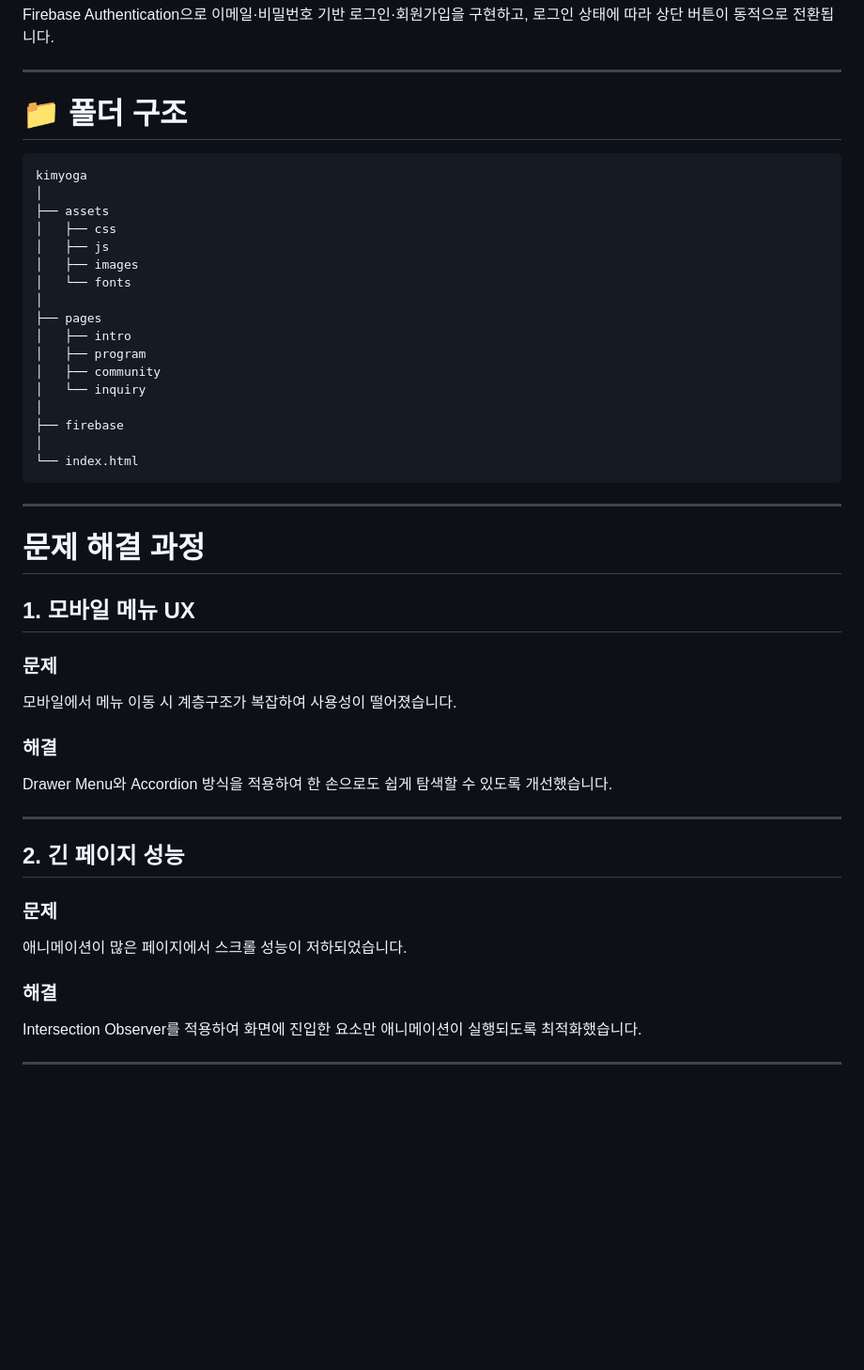
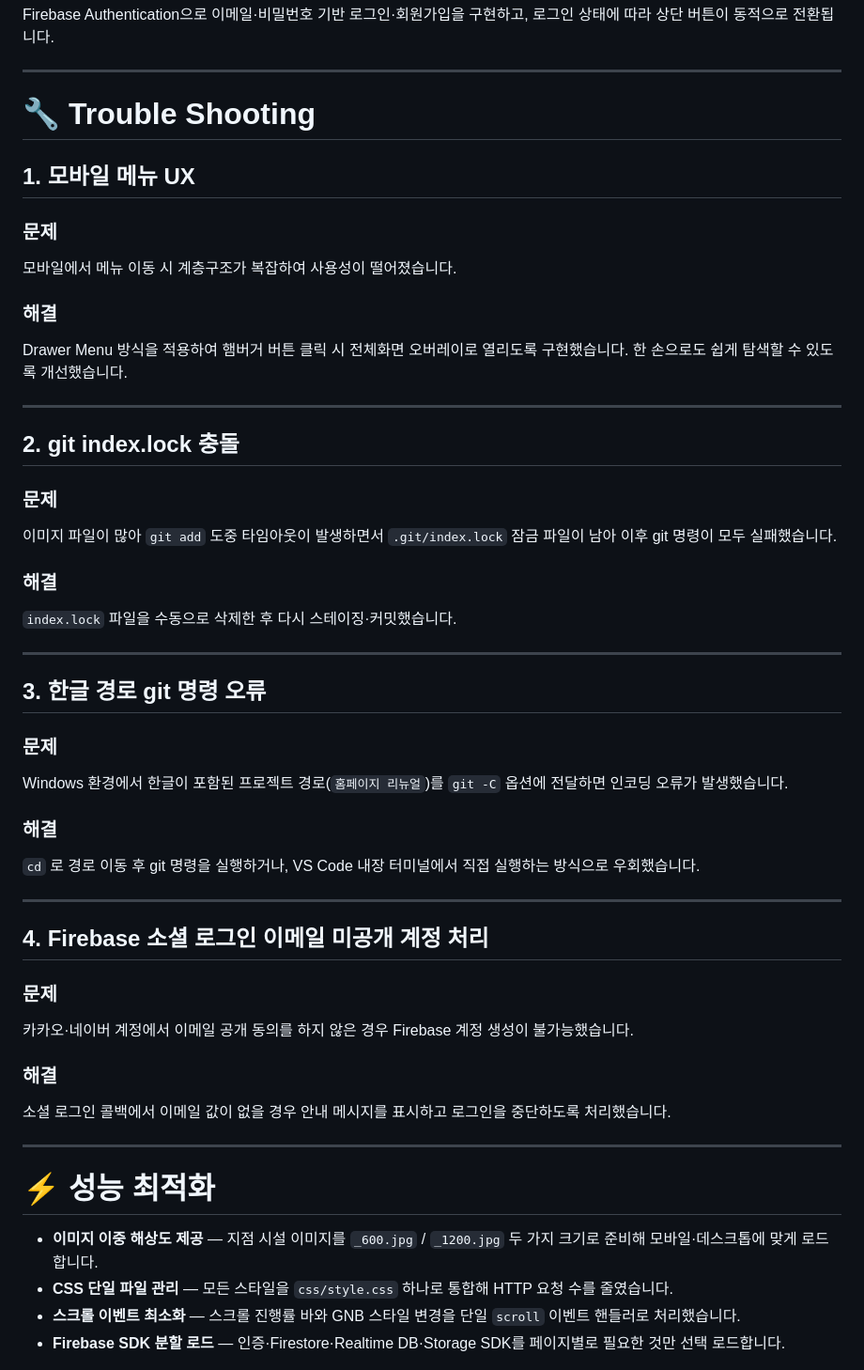
Before and after one commit to hong4745-cyber/kimyoga, a Markdown page: README.md, the part around one of its changes. Shown at 94% size. Rendered like a GitHub page; blank space fills up the shorter version.

Commit message:
docs: README 섹션 추가 (Trouble Shooting, 성능 최적화, 데이터 구조, 프로젝트 구조, 실행 방법, 개선 예정)
Co-Authored-By: Claude Sonnet 4.6 <noreply@anthropic.com>

````diff
--- a/README.md
+++ b/README.md
@@ -132,31 +132,7 @@ Firebase Authentication으로 이메일·비밀번호 기반 로그인·회원
 
 ---
 
-# 📁 폴더 구조
-
-```
-kimyoga
-│
-├── assets
-│   ├── css
-│   ├── js
-│   ├── images
-│   └── fonts
-│
-├── pages
-│   ├── intro
-│   ├── program
-│   ├── community
-│   └── inquiry
-│
-├── firebase
-│
-└── index.html
-```
-
----
-
-# 문제 해결 과정
+# 🔧 Trouble Shooting
 
 ## 1. 모바일 메뉴 UX
 
@@ -166,19 +142,50 @@ kimyoga
 
 ### 해결
 
-Drawer Menu와 Accordion 방식을 적용하여 한 손으로도 쉽게 탐색할 수 있도록 개선했습니다.
+Drawer Menu 방식을 적용하여 햄버거 버튼 클릭 시 전체화면 오버레이로 열리도록 구현했습니다. 한 손으로도 쉽게 탐색할 수 있도록 개선했습니다.
 
 ---
 
-## 2. 긴 페이지 성능
+## 2. git index.lock 충돌
 
 ### 문제
 
-애니메이션이 많은 페이지에서 스크롤 성능이 저하되었습니다.
+이미지 파일이 많아 `git add` 도중 타임아웃이 발생하면서 `.git/index.lock` 잠금 파일이 남아 이후 git 명령이 모두 실패했습니다.
 
 ### 해결
 
-Intersection Observer를 적용하여 화면에 진입한 요소만 애니메이션이 실행되도록 최적화했습니다.
+`index.lock` 파일을 수동으로 삭제한 후 다시 스테이징·커밋했습니다.
 
 ---
 
+## 3. 한글 경로 git 명령 오류
+
+### 문제
+
+Windows 환경에서 한글이 포함된 프로젝트 경로(`홈페이지 리뉴얼`)를 `git -C` 옵션에 전달하면 인코딩 오류가 발생했습니다.
+
+### 해결
+
+`cd` 로 경로 이동 후 git 명령을 실행하거나, VS Code 내장 터미널에서 직접 실행하는 방식으로 우회했습니다.
+
+---
+
+## 4. Firebase 소셜 로그인 이메일 미공개 계정 처리
+
+### 문제
+
+카카오·네이버 계정에서 이메일 공개 동의를 하지 않은 경우 Firebase 계정 생성이 불가능했습니다.
+
+### 해결
+
+소셜 로그인 콜백에서 이메일 값이 없을 경우 안내 메시지를 표시하고 로그인을 중단하도록 처리했습니다.
+
+---
+
+# ⚡ 성능 최적화
+
+- **이미지 이중 해상도 제공** — 지점 시설 이미지를 `_600.jpg` / `_1200.jpg` 두 가지 크기로 준비해 모바일·데스크톱에 맞게 로드합니다.
+- **CSS 단일 파일 관리** — 모든 스타일을 `css/style.css` 하나로 통합해 HTTP 요청 수를 줄였습니다.
+- **스크롤 이벤트 최소화** — 스크롤 진행률 바와 GNB 스타일 변경을 단일 `scroll` 이벤트 핸들러로 처리했습니다.
+- **Firebase SDK 분할 로드** — 인증·Firestore·Realtime DB·Storage SDK를 페이지별로 필요한 것만 선택 로드합니다.
+
````
Also changed, not shown: other parts of README.md (+138 -2 lines).
